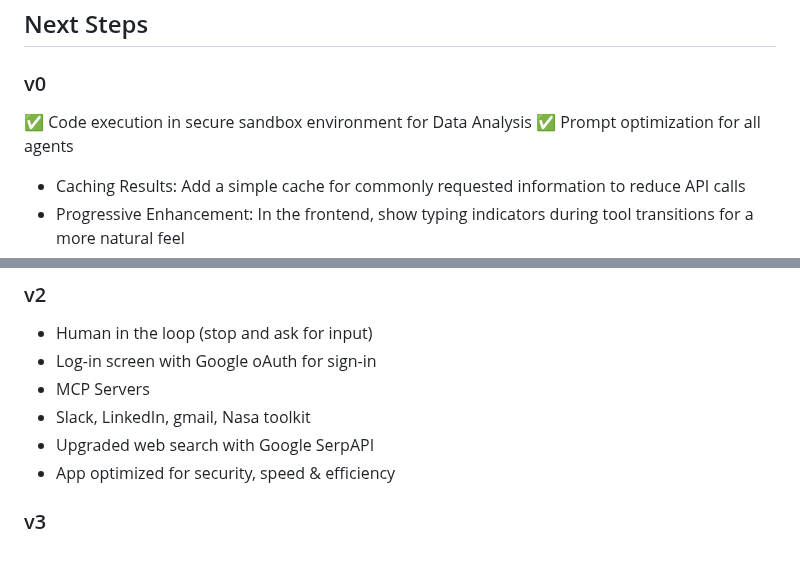
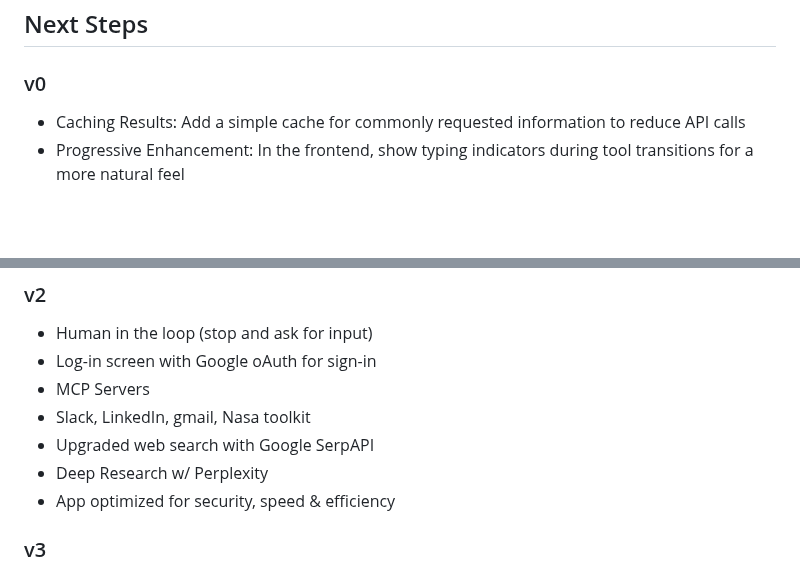
Before and after one commit to scarnyc/agentic-supervisor-flow, a Markdown page: README.md, 2 parts joined by grey strips. Drawn GitHub-style; blank space fills up the shorter version.

```diff
--- a/README.md
+++ b/README.md
@@ -96,8 +96,6 @@ User Query
 ## Next Steps
 
 ### v0
-✅  Code execution in secure sandbox environment for Data Analysis
-✅  Prompt optimization for all agents
 - Caching Results: Add a simple cache for commonly requested information to reduce API calls
 - Progressive Enhancement: In the frontend, show typing indicators during tool transitions for a more natural feel
 - Error Recovery: Implement automatic retries for temporary API failures
@@ -115,6 +113,7 @@ User Query
 - MCP Servers
 - Slack, LinkedIn, gmail, Nasa toolkit
 - Upgraded web search with Google SerpAPI
+- Deep Research w/ Perplexity
 - App optimized for security, speed & efficiency
 
 ### v3
```
